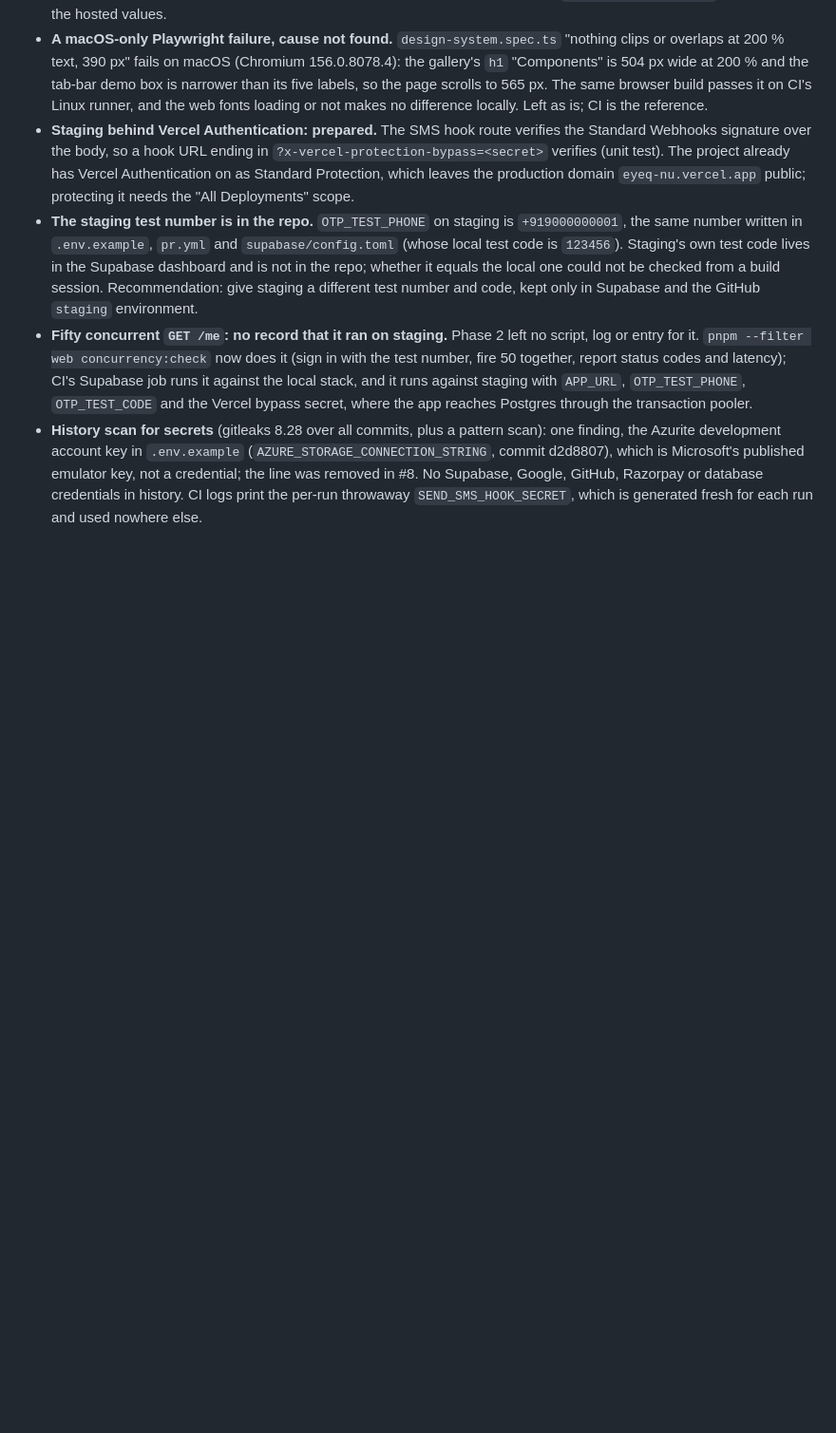
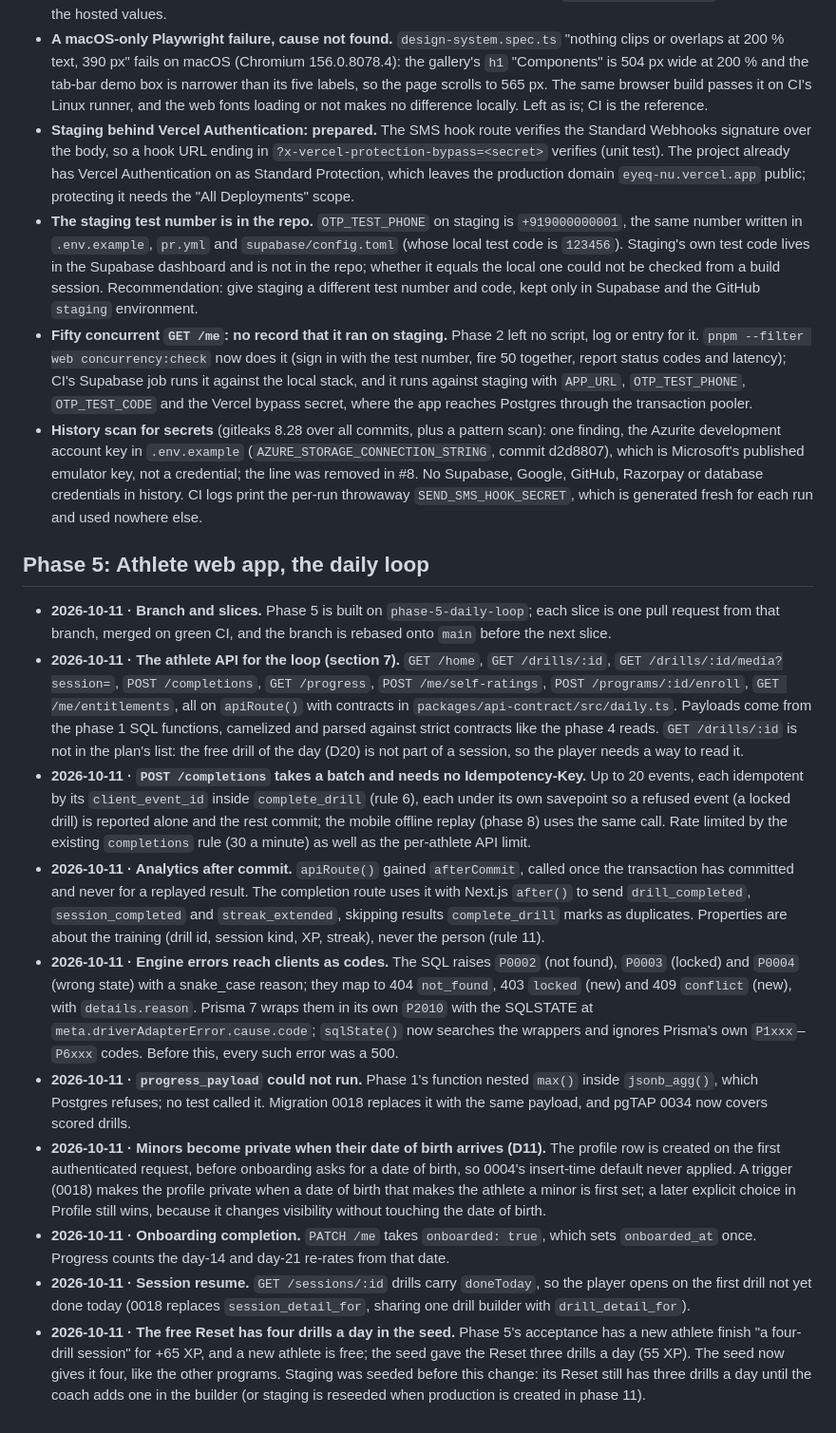
Before and after one commit to ksiva-synergy/eyeQ, a Markdown page: DECISIONS.md, the part around the change. Shown at 95% size. Drawn GitHub-style; blank space fills up the shorter version.

Commit message:
DECISIONS: Phase 5 slice 1, the athlete API
Co-Authored-By: Claude Opus 5.5 <noreply@anthropic.com>

```diff
--- a/DECISIONS.md
+++ b/DECISIONS.md
@@ -157,3 +157,16 @@ Anything the plan (`EYEQ_BUILD_PLAN.md`) does not settle, and every default from
 - **The staging test number is in the repo.** `OTP_TEST_PHONE` on staging is `+919000000001`, the same number written in `.env.example`, `pr.yml` and `supabase/config.toml` (whose local test code is `123456`). Staging's own test code lives in the Supabase dashboard and is not in the repo; whether it equals the local one could not be checked from a build session. Recommendation: give staging a different test number and code, kept only in Supabase and the GitHub `staging` environment.
 - **Fifty concurrent `GET /me`: no record that it ran on staging.** Phase 2 left no script, log or entry for it. `pnpm --filter web concurrency:check` now does it (sign in with the test number, fire 50 together, report status codes and latency); CI's Supabase job runs it against the local stack, and it runs against staging with `APP_URL`, `OTP_TEST_PHONE`, `OTP_TEST_CODE` and the Vercel bypass secret, where the app reaches Postgres through the transaction pooler.
 - **History scan for secrets** (gitleaks 8.28 over all commits, plus a pattern scan): one finding, the Azurite development account key in `.env.example` (`AZURE_STORAGE_CONNECTION_STRING`, commit d2d8807), which is Microsoft's published emulator key, not a credential; the line was removed in #8. No Supabase, Google, GitHub, Razorpay or database credentials in history. CI logs print the per-run throwaway `SEND_SMS_HOOK_SECRET`, which is generated fresh for each run and used nowhere else.
+
+## Phase 5: Athlete web app, the daily loop
+
+- **2026-10-11 · Branch and slices.** Phase 5 is built on `phase-5-daily-loop`; each slice is one pull request from that branch, merged on green CI, and the branch is rebased onto `main` before the next slice.
+- **2026-10-11 · The athlete API for the loop (section 7).** `GET /home`, `GET /drills/:id`, `GET /drills/:id/media?session=`, `POST /completions`, `GET /progress`, `POST /me/self-ratings`, `POST /programs/:id/enroll`, `GET /me/entitlements`, all on `apiRoute()` with contracts in `packages/api-contract/src/daily.ts`. Payloads come from the phase 1 SQL functions, camelized and parsed against strict contracts like the phase 4 reads. `GET /drills/:id` is not in the plan's list: the free drill of the day (D20) is not part of a session, so the player needs a way to read it.
+- **2026-10-11 · `POST /completions` takes a batch and needs no Idempotency-Key.** Up to 20 events, each idempotent by its `client_event_id` inside `complete_drill` (rule 6), each under its own savepoint so a refused event (a locked drill) is reported alone and the rest commit; the mobile offline replay (phase 8) uses the same call. Rate limited by the existing `completions` rule (30 a minute) as well as the per-athlete API limit.
+- **2026-10-11 · Analytics after commit.** `apiRoute()` gained `afterCommit`, called once the transaction has committed and never for a replayed result. The completion route uses it with Next.js `after()` to send `drill_completed`, `session_completed` and `streak_extended`, skipping results `complete_drill` marks as duplicates. Properties are about the training (drill id, session kind, XP, streak), never the person (rule 11).
+- **2026-10-11 · Engine errors reach clients as codes.** The SQL raises `P0002` (not found), `P0003` (locked) and `P0004` (wrong state) with a snake_case reason; they map to 404 `not_found`, 403 `locked` (new) and 409 `conflict` (new), with `details.reason`. Prisma 7 wraps them in its own `P2010` with the SQLSTATE at `meta.driverAdapterError.cause.code`; `sqlState()` now searches the wrappers and ignores Prisma's own `P1xxx`–`P6xxx` codes. Before this, every such error was a 500.
+- **2026-10-11 · `progress_payload` could not run.** Phase 1's function nested `max()` inside `jsonb_agg()`, which Postgres refuses; no test called it. Migration 0018 replaces it with the same payload, and pgTAP 0034 now covers scored drills.
+- **2026-10-11 · Minors become private when their date of birth arrives (D11).** The profile row is created on the first authenticated request, before onboarding asks for a date of birth, so 0004's insert-time default never applied. A trigger (0018) makes the profile private when a date of birth that makes the athlete a minor is first set; a later explicit choice in Profile still wins, because it changes visibility without touching the date of birth.
+- **2026-10-11 · Onboarding completion.** `PATCH /me` takes `onboarded: true`, which sets `onboarded_at` once. Progress counts the day-14 and day-21 re-rates from that date.
+- **2026-10-11 · Session resume.** `GET /sessions/:id` drills carry `doneToday`, so the player opens on the first drill not yet done today (0018 replaces `session_detail_for`, sharing one drill builder with `drill_detail_for`).
+- **2026-10-11 · The free Reset has four drills a day in the seed.** Phase 5's acceptance has a new athlete finish "a four-drill session" for +65 XP, and a new athlete is free; the seed gave the Reset three drills a day (55 XP). The seed now gives it four, like the other programs. Staging was seeded before this change: its Reset still has three drills a day until the coach adds one in the builder (or staging is reseeded when production is created in phase 11).
```
